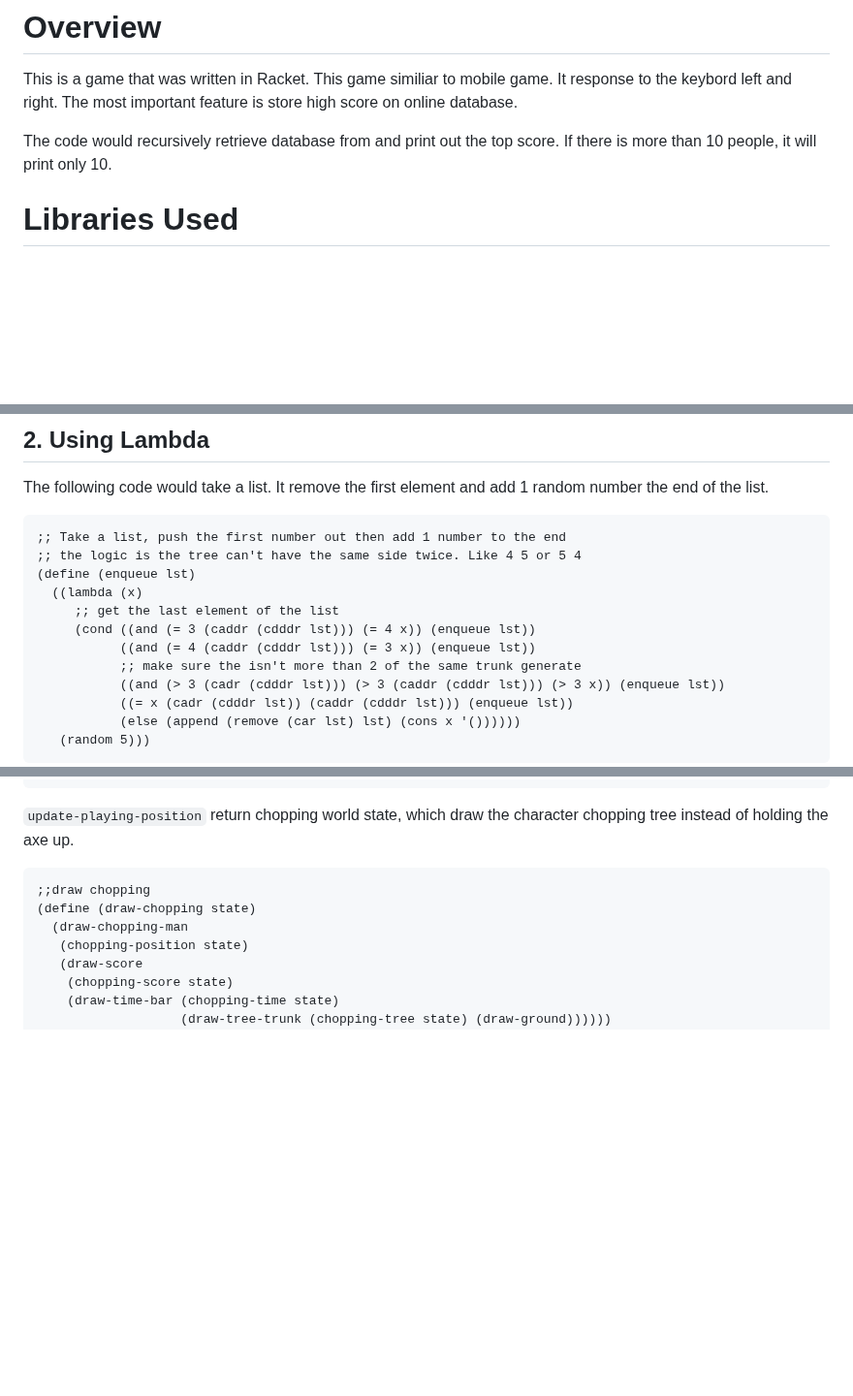
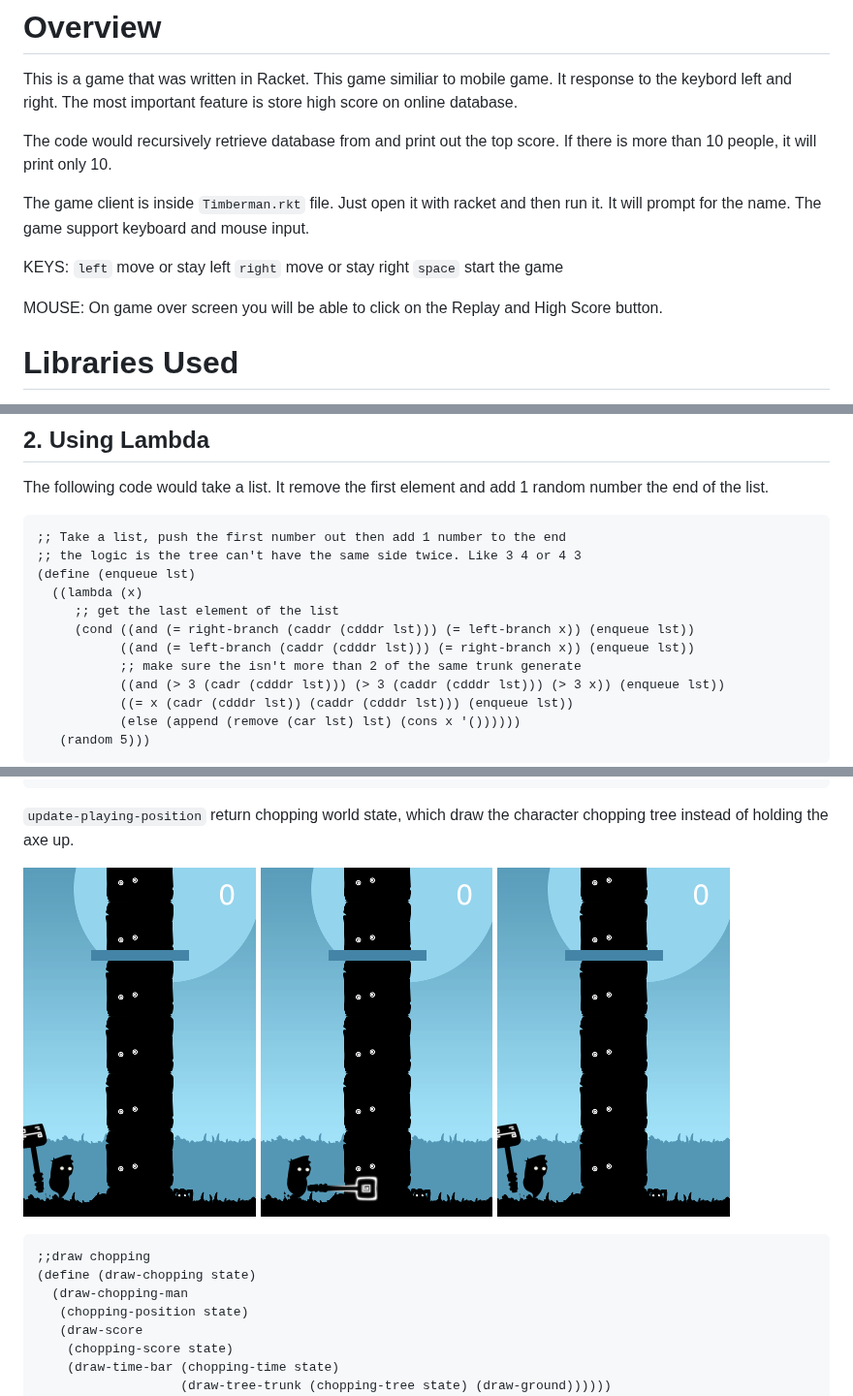
Before and after one commit to oplS17projects/Timberman, a Markdown page: LEANGSEU_KIM.md, 3 parts joined by grey strips. Shown at 97% size. Rendered like a GitHub page; pictures changed too: assets/images/chopping.png (added), assets/images/playing.png (added); blank space fills up the shorter version.

Commit message:
update variable name and report

````diff
--- a/LEANGSEU_KIM.md
+++ b/LEANGSEU_KIM.md
@@ -7,6 +7,16 @@
 This is a game that was written in Racket. This game similiar to mobile game. It response to the keybord left and right. The most important feature is store high score on online database.
 
 The code would recursively retrieve database from and print out the top score. If there is more than 10 people, it will print only 10.
+
+The game client is inside ```Timberman.rkt``` file. Just open it with racket and then run it. It will prompt for the name. The game support keyboard and mouse input.
+
+KEYS:
+```left``` move or stay left
+```right``` move or stay right
+```space``` start the game
+
+MOUSE:
+On game over screen you will be able to click on the Replay and High Score button.
 
 # Libraries Used
 The code uses four libraries:
@@ -55,12 +65,12 @@ The following code would take a list. It remove the first element and add 1 rand
 
 ```racket
 ;; Take a list, push the first number out then add 1 number to the end
-;; the logic is the tree can't have the same side twice. Like 4 5 or 5 4
+;; the logic is the tree can't have the same side twice. Like 3 4 or 4 3
 (define (enqueue lst)
   ((lambda (x)
      ;; get the last element of the list
-     (cond ((and (= 3 (caddr (cdddr lst))) (= 4 x)) (enqueue lst))
-           ((and (= 4 (caddr (cdddr lst))) (= 3 x)) (enqueue lst))
+     (cond ((and (= right-branch (caddr (cdddr lst))) (= left-branch x)) (enqueue lst))
+           ((and (= left-branch (caddr (cdddr lst))) (= right-branch x)) (enqueue lst))
            ;; make sure the isn't more than 2 of the same trunk generate
            ((and (> 3 (cadr (cdddr lst))) (> 3 (caddr (cdddr lst))) (> 3 x)) (enqueue lst))
            ((= x (cadr (cdddr lst)) (caddr (cdddr lst))) (enqueue lst))
@@ -175,6 +185,10 @@
 
 ```update-playing-position``` return chopping world state, which draw the character chopping tree instead of holding the axe up.
 
+![playing](assets/images/playing.png)
+![chopping](assets/images/chopping.png)
+![playing](assets/images/playing.png)
+
 ```racket
 ;;draw chopping
 (define (draw-chopping state)
````
Also changed, not shown: 12 other files.
